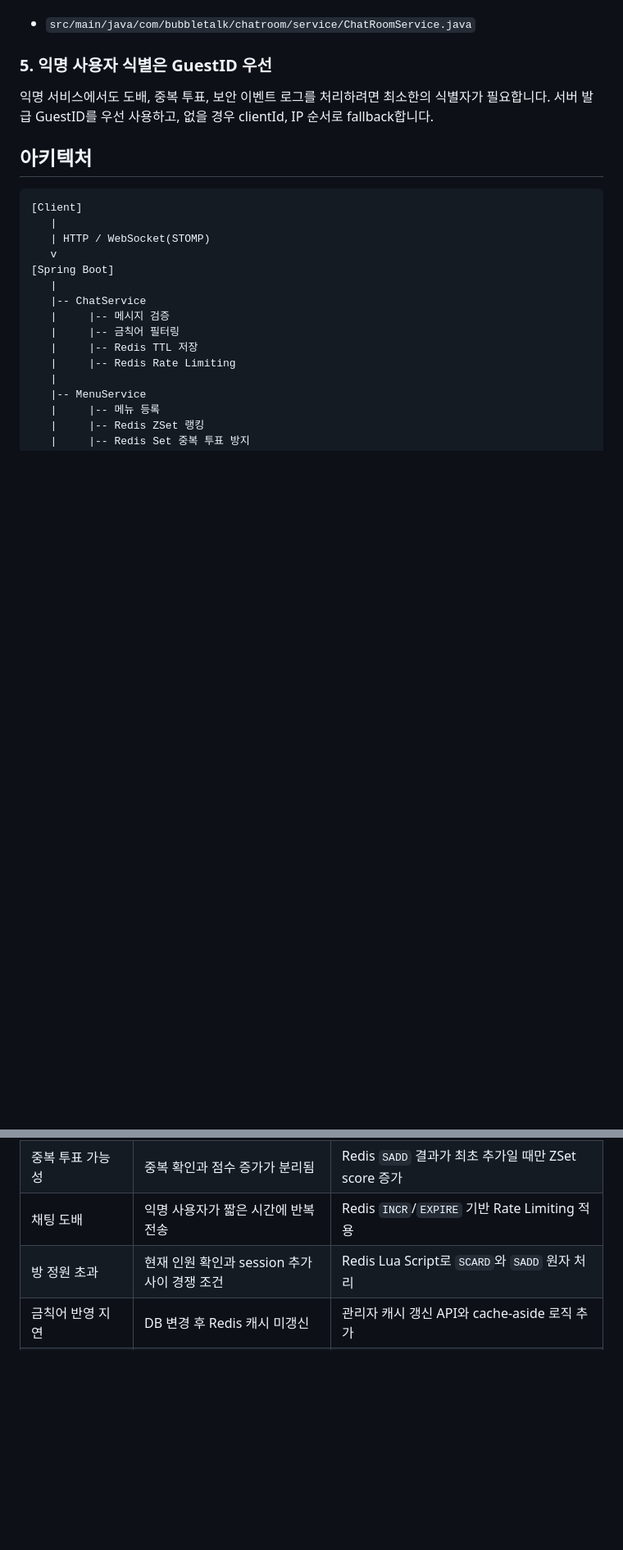
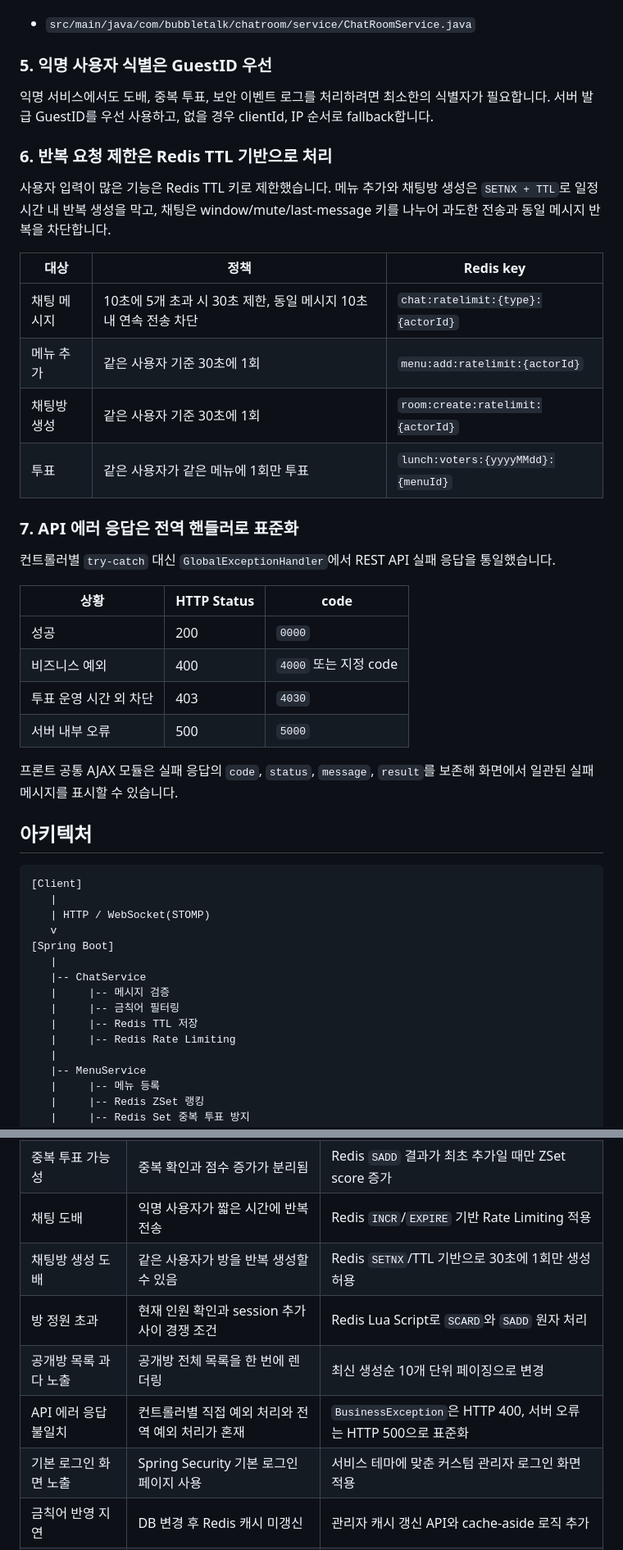
Before and after one commit to 2weekhyung/Bubble-Talk-, a Markdown page: README.md, 2 parts joined by grey strips. Shown at 82% size. Drawn GitHub-style; blank space fills up the shorter version.

Commit message:
26.06.28 readme 수정

````diff
--- a/README.md
+++ b/README.md
@@ -90,6 +93,30 @@ Redis와 WebSocket을 활용한 실시간 익명 채팅·투표 운영 관리
 
 익명 서비스에서도 도배, 중복 투표, 보안 이벤트 로그를 처리하려면 최소한의 식별자가 필요합니다. 서버 발급 GuestID를 우선 사용하고, 없을 경우 clientId, IP 순서로 fallback합니다.
 
+### 6. 반복 요청 제한은 Redis TTL 기반으로 처리
+
+사용자 입력이 많은 기능은 Redis TTL 키로 제한했습니다. 메뉴 추가와 채팅방 생성은 `SETNX + TTL`로 일정 시간 내 반복 생성을 막고, 채팅은 window/mute/last-message 키를 나누어 과도한 전송과 동일 메시지 반복을 차단합니다.
+
+| 대상 | 정책 | Redis key |
+| --- | --- | --- |
+| 채팅 메시지 | 10초에 5개 초과 시 30초 제한, 동일 메시지 10초 내 연속 전송 차단 | `chat:ratelimit:{type}:{actorId}` |
+| 메뉴 추가 | 같은 사용자 기준 30초에 1회 | `menu:add:ratelimit:{actorId}` |
+| 채팅방 생성 | 같은 사용자 기준 30초에 1회 | `room:create:ratelimit:{actorId}` |
+| 투표 | 같은 사용자가 같은 메뉴에 1회만 투표 | `lunch:voters:{yyyyMMdd}:{menuId}` |
+
+### 7. API 에러 응답은 전역 핸들러로 표준화
+
+컨트롤러별 `try-catch` 대신 `GlobalExceptionHandler`에서 REST API 실패 응답을 통일했습니다.
+
+| 상황 | HTTP Status | code |
+| --- | --- | --- |
+| 성공 | 200 | `0000` |
+| 비즈니스 예외 | 400 | `4000` 또는 지정 code |
+| 투표 운영 시간 외 차단 | 403 | `4030` |
+| 서버 내부 오류 | 500 | `5000` |
+
+프론트 공통 AJAX 모듈은 실패 응답의 `code`, `status`, `message`, `result`를 보존해 화면에서 일관된 실패 메시지를 표시할 수 있습니다.
+
 ## 아키텍처
 
 ```text
@@ -174,7 +205,11 @@ com.bubbletalk
 | 실시간 랭킹 반영 지연 | REST 처리 후 화면 갱신 이벤트가 없음 | 투표 성공 후 WebSocket으로 최신 랭킹 브로드캐스팅 |
 | 중복 투표 가능성 | 중복 확인과 점수 증가가 분리됨 | Redis `SADD` 결과가 최초 추가일 때만 ZSet score 증가 |
 | 채팅 도배 | 익명 사용자가 짧은 시간에 반복 전송 | Redis `INCR`/`EXPIRE` 기반 Rate Limiting 적용 |
+| 채팅방 생성 도배 | 같은 사용자가 방을 반복 생성할 수 있음 | Redis `SETNX`/TTL 기반으로 30초에 1회만 생성 허용 |
 | 방 정원 초과 | 현재 인원 확인과 session 추가 사이 경쟁 조건 | Redis Lua Script로 `SCARD`와 `SADD` 원자 처리 |
+| 공개방 목록 과다 노출 | 공개방 전체 목록을 한 번에 렌더링 | 최신 생성순 10개 단위 페이징으로 변경 |
+| API 에러 응답 불일치 | 컨트롤러별 직접 예외 처리와 전역 예외 처리가 혼재 | `BusinessException`은 HTTP 400, 서버 오류는 HTTP 500으로 표준화 |
+| 기본 로그인 화면 노출 | Spring Security 기본 로그인 페이지 사용 | 서비스 테마에 맞춘 커스텀 관리자 로그인 화면 적용 |
 | 금칙어 반영 지연 | DB 변경 후 Redis 캐시 미갱신 | 관리자 캐시 갱신 API와 cache-aside 로직 추가 |
 | stale session 잔존 | 비정상 종료 시 Redis session Set에 값이 남음 | WebSocket disconnect 처리와 관리자 수동 cleanup 기능 추가 |
 
````
Also changed, not shown: other parts of README.md (+12 -2 lines).
